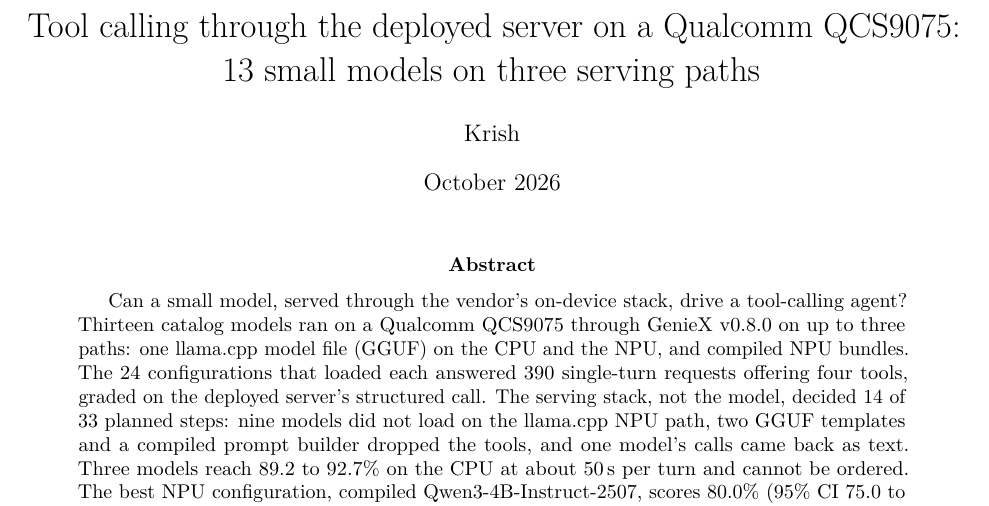
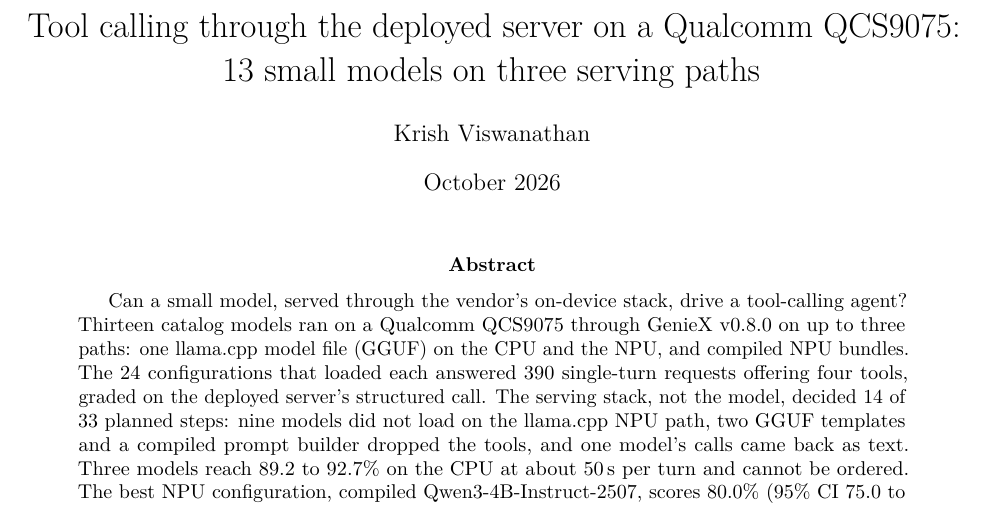
Before and after one commit to kvapr/edge-agent-bench, a LaTeX paper (paper/main.tex): part of page 1 of 38, cut so that both start at the same text. Compiled offline with pdfLaTeX.

Commit message:
Author name in full on the paper
The paper and the arXiv form give the author as Krish Viswanathan; the repository's README, LICENSE and NOTICE keep Krish.

```diff
--- a/paper/main.tex
+++ b/paper/main.tex
@@ -33,12 +33,12 @@
 
 \hypersetup{
   pdftitle={Tool calling through the deployed server on a Qualcomm QCS9075},
-  pdfauthor={Krish}
+  pdfauthor={Krish Viswanathan}
 }
 
 \title{Tool calling through the deployed server on a Qualcomm QCS9075:\\
 13 small models on three serving paths}
-\author{Krish\authorcontact}
+\author{Krish Viswanathan\authorcontact}
 \date{October 2026}
 
 \begin{document}
```
Also changed, not shown: paper/ARXIV.md (+1 -1 lines).
